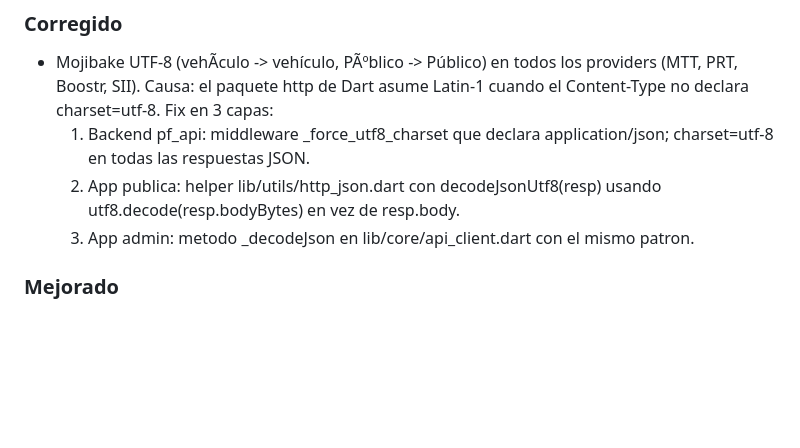
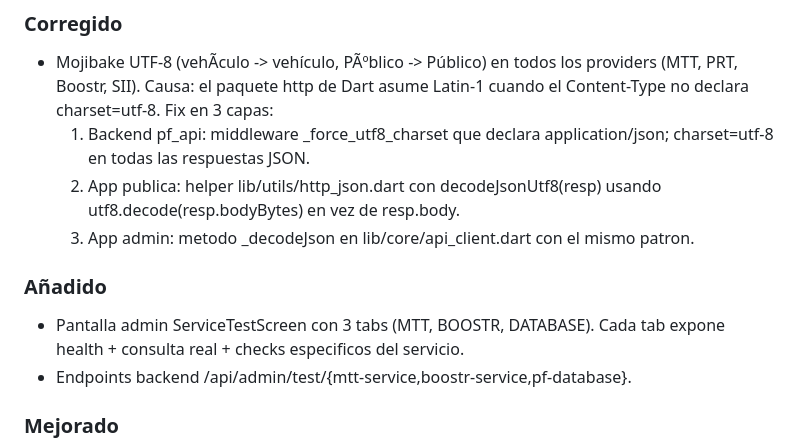
Before and after one commit to victorneyraars/partfinder-mobile, a Markdown page: CHANGELOG.md, the part around the change. Rendered like a GitHub page; blank space fills up the shorter version.

```diff
--- a/CHANGELOG.md
+++ b/CHANGELOG.md
@@ -17,6 +17,11 @@ versionado según [Semantic Versioning](https://semver.org/lang/es/).
      usando utf8.decode(resp.bodyBytes) en vez de resp.body.
   3. App admin: metodo _decodeJson en lib/core/api_client.dart con el mismo
      patron.
+
+### Añadido
+- Pantalla admin ServiceTestScreen con 3 tabs (MTT, BOOSTR, DATABASE).
+  Cada tab expone health + consulta real + checks especificos del servicio.
+- Endpoints backend /api/admin/test/{mtt-service,boostr-service,pf-database}.
 
 ### Mejorado
 - Boostr: cache SQLite via microservicio boostr-service (TTL 15d).
```
Also changed, not shown: CONTRIBUTING.md (+39 -0 lines), PENDIENTES.md (+11 -6 lines).
